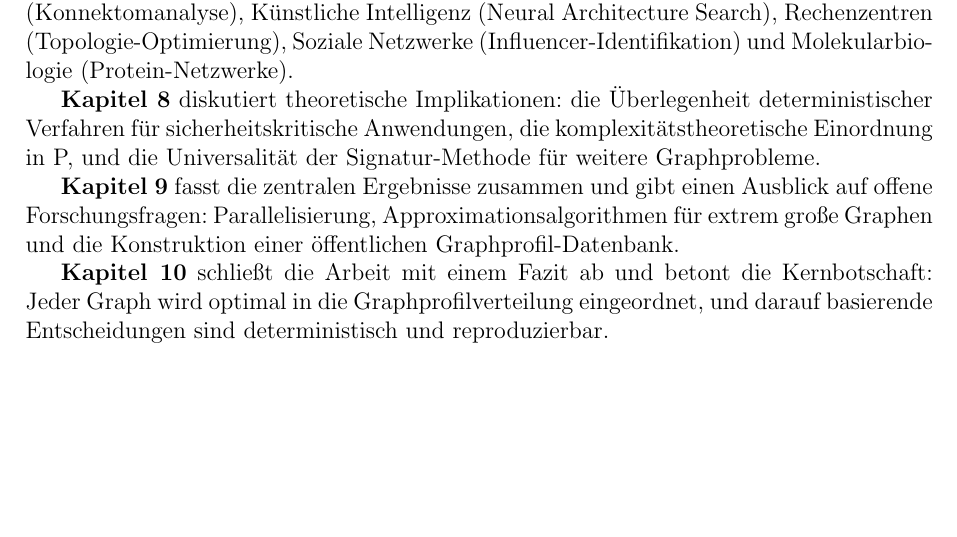
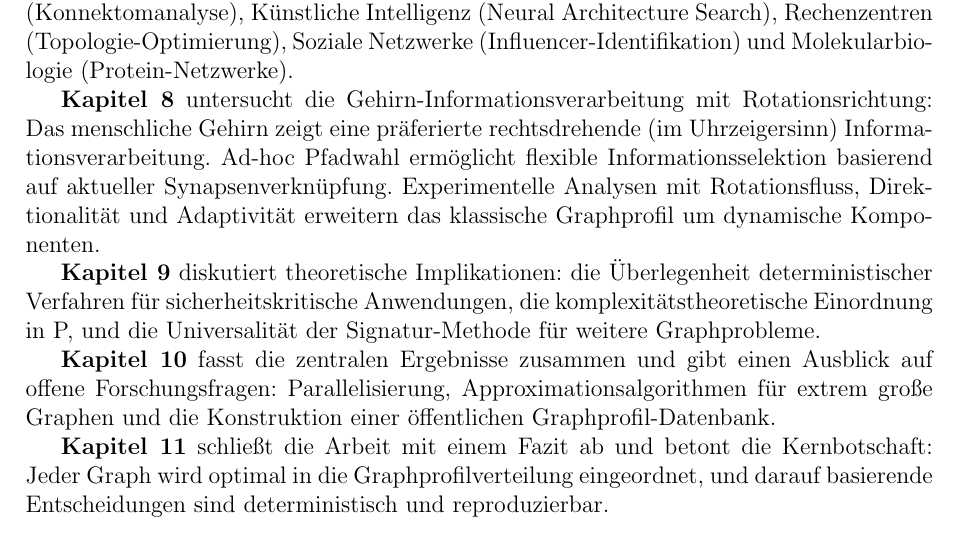
Before and after one commit to hjstephan/graphs, a LaTeX document (science/graphs.tex): part of page 5 of 46, cut so that both start at the same text, the shorter picture padded with empty space. Compiled offline with pdfLaTeX.

Commit message:
Update introduction with new brain rotation chapter
Co-authored-by: hjstephan <251413731+hjstephan@users.noreply.github.com>

```diff
--- a/science/graphs.tex
+++ b/science/graphs.tex
@@ -77,11 +77,13 @@ Die Arbeit ist wie folgt strukturiert: \textbf{Kapitel 2} führt die notwendigen
 
 \textbf{Kapitel 7} zeigt praktische Anwendungen in fünf Domänen: Neurowissenschaften (Konnektomanalyse), Künstliche Intelligenz (Neural Architecture Search), Rechenzentren (Topologie-Optimierung), Soziale Netzwerke (Influencer-Identifikation) und Molekularbiologie (Protein-Netzwerke).
 
-\textbf{Kapitel 8} diskutiert theoretische Implikationen: die Überlegenheit deterministischer Verfahren für sicherheitskritische Anwendungen, die komplexitätstheoretische Einordnung in P, und die Universalität der Signatur-Methode für weitere Graphprobleme.
-
-\textbf{Kapitel 9} fasst die zentralen Ergebnisse zusammen und gibt einen Ausblick auf offene Forschungsfragen: Parallelisierung, Approximationsalgorithmen für extrem große Graphen und die Konstruktion einer öffentlichen Graphprofil-Datenbank.
-
-\textbf{Kapitel 10} schließt die Arbeit mit einem Fazit ab und betont die Kernbotschaft: Jeder Graph wird optimal in die Graphprofilverteilung eingeordnet, und darauf basierende Entscheidungen sind deterministisch und reproduzierbar.
+\textbf{Kapitel 8} untersucht die Gehirn-Informationsverarbeitung mit Rotationsrichtung: Das menschliche Gehirn zeigt eine präferierte rechtsdrehende (im Uhrzeigersinn) Informationsverarbeitung. Ad-hoc Pfadwahl ermöglicht flexible Informationsselektion basierend auf aktueller Synapsenverknüpfung. Experimentelle Analysen mit Rotationsfluss, Direktionalität und Adaptivität erweitern das klassische Graphprofil um dynamische Komponenten.
+
+\textbf{Kapitel 9} diskutiert theoretische Implikationen: die Überlegenheit deterministischer Verfahren für sicherheitskritische Anwendungen, die komplexitätstheoretische Einordnung in P, und die Universalität der Signatur-Methode für weitere Graphprobleme.
+
+\textbf{Kapitel 10} fasst die zentralen Ergebnisse zusammen und gibt einen Ausblick auf offene Forschungsfragen: Parallelisierung, Approximationsalgorithmen für extrem große Graphen und die Konstruktion einer öffentlichen Graphprofil-Datenbank.
+
+\textbf{Kapitel 11} schließt die Arbeit mit einem Fazit ab und betont die Kernbotschaft: Jeder Graph wird optimal in die Graphprofilverteilung eingeordnet, und darauf basierende Entscheidungen sind deterministisch und reproduzierbar.
 
 \section{Definitionen}
 In diesem Kapitel werden die Definitionen für diese Arbeit eingeführt.
```
